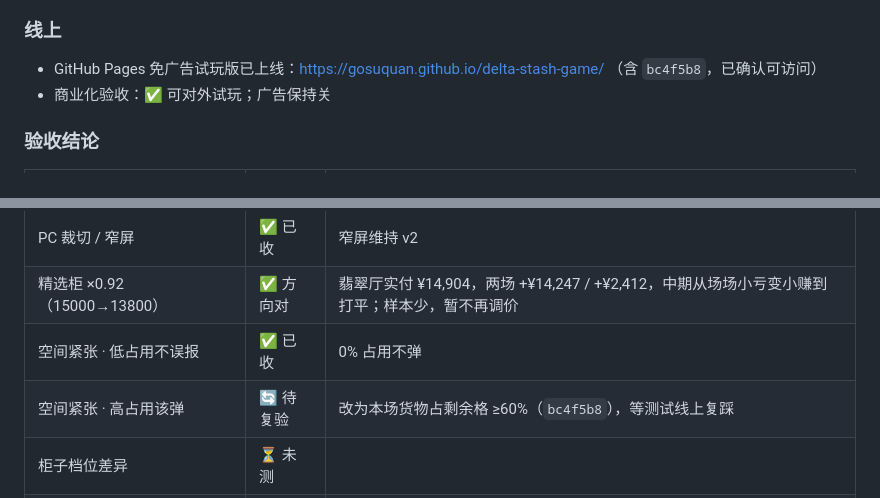
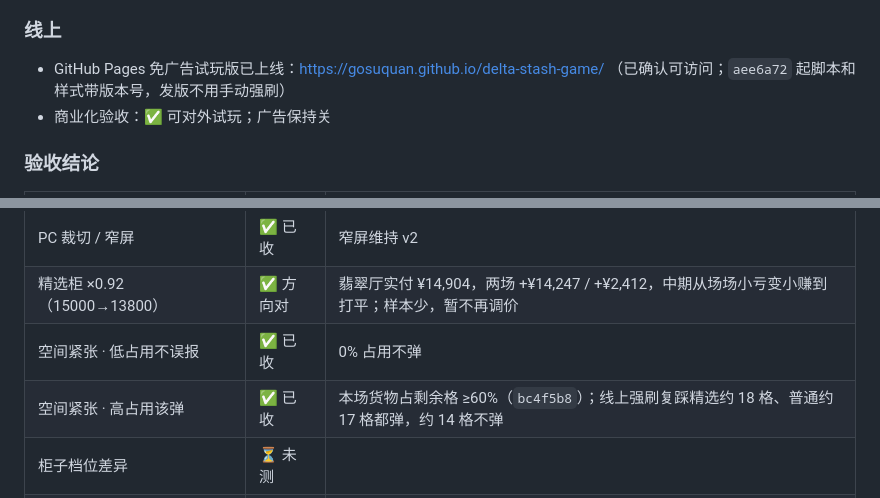
Before and after one commit to GosuQuan/delta-stash-game, a Markdown page: docs/HANDOFF.md, 2 parts joined by grey strips. GitHub-like rendering.

Commit message:
docs: HANDOFF ⑪ 空间紧张整条收

```diff
--- a/docs/HANDOFF.md
+++ b/docs/HANDOFF.md
@@ -287,6 +287,6 @@ itch 选择 “This file will be played in the browser”，确保 zip 顶层可
 
 ### 线上
-- GitHub Pages 免广告试玩版已上线：https://gosuquan.github.io/delta-stash-game/ （含 `bc4f5b8`，已确认可访问）
+- GitHub Pages 免广告试玩版已上线：https://gosuquan.github.io/delta-stash-game/ （已确认可访问；`aee6a72` 起脚本和样式带版本号，发版不用手动强刷）
 - 商业化验收：✅ 可对外试玩；广告保持关
 
 ### 验收结论
@@ -297,7 +297,7 @@ itch 选择 “This file will be played in the browser”，确保 zip 顶层可
 | PC 裁切 / 窄屏 | ✅ 已收 | 窄屏维持 v2 |
 | 精选柜 ×0.92（15000→13800） | ✅ 方向对 | 翡翠厅实付 ¥14,904，两场 +¥14,247 / +¥2,412，中期从场场小亏变小赚到打平；样本少，暂不再调价 |
 | 空间紧张 · 低占用不误报 | ✅ 已收 | 0% 占用不弹 |
-| 空间紧张 · 高占用该弹 | 🔄 待复验 | 改为本场货物占剩余格 ≥60%（`bc4f5b8`），等测试线上复踩 |
+| 空间紧张 · 高占用该弹 | ✅ 已收 | 本场货物占剩余格 ≥60%（`bc4f5b8`）；线上强刷复踩精选约 18 格、普通约 17 格都弹，约 14 格不弹 |
 | 柜子档位差异 | ⏳ 未测 | |
 | 贵货自然触发守住（题 / 跟随球） | ⏳ 未碰到 | |
 | 华丽结算对比 | ⏳ 未测 | |
```
Also changed, not shown: other parts of docs/HANDOFF.md (+1 -1 lines).
